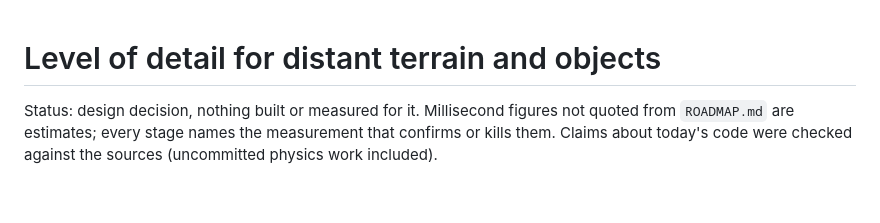
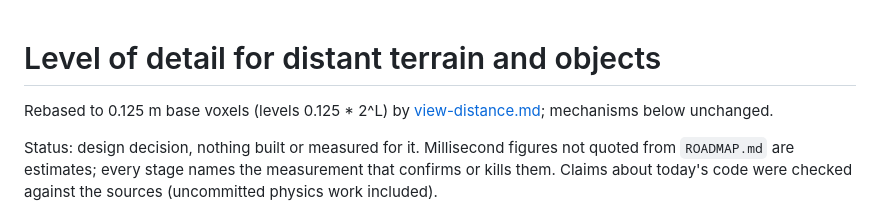
Before and after one commit to berkut3nko/VORTEX, a Markdown page: docs/design/lod.md, the part around the change. Rendered like a GitHub page; blank space fills up the shorter version.

Commit message:
Add the view-distance design (full-height window, 0.125 m voxels, LOD levels)
Co-Authored-By: Claude Opus 5.5 <noreply@anthropic.com>

```diff
--- a/docs/design/lod.md
+++ b/docs/design/lod.md
@@ -1,4 +1,6 @@
 # Level of detail for distant terrain and objects
+
+Rebased to 0.125 m base voxels (levels 0.125 * 2^L) by [view-distance.md](view-distance.md); mechanisms below unchanged.
 
 Status: design decision, nothing built or measured for it. Millisecond figures not quoted from
 `ROADMAP.md` are estimates; every stage names the measurement that confirms or kills them.
```
Also changed, not shown: docs/design/view-distance.md (added, +259 -0 lines).
